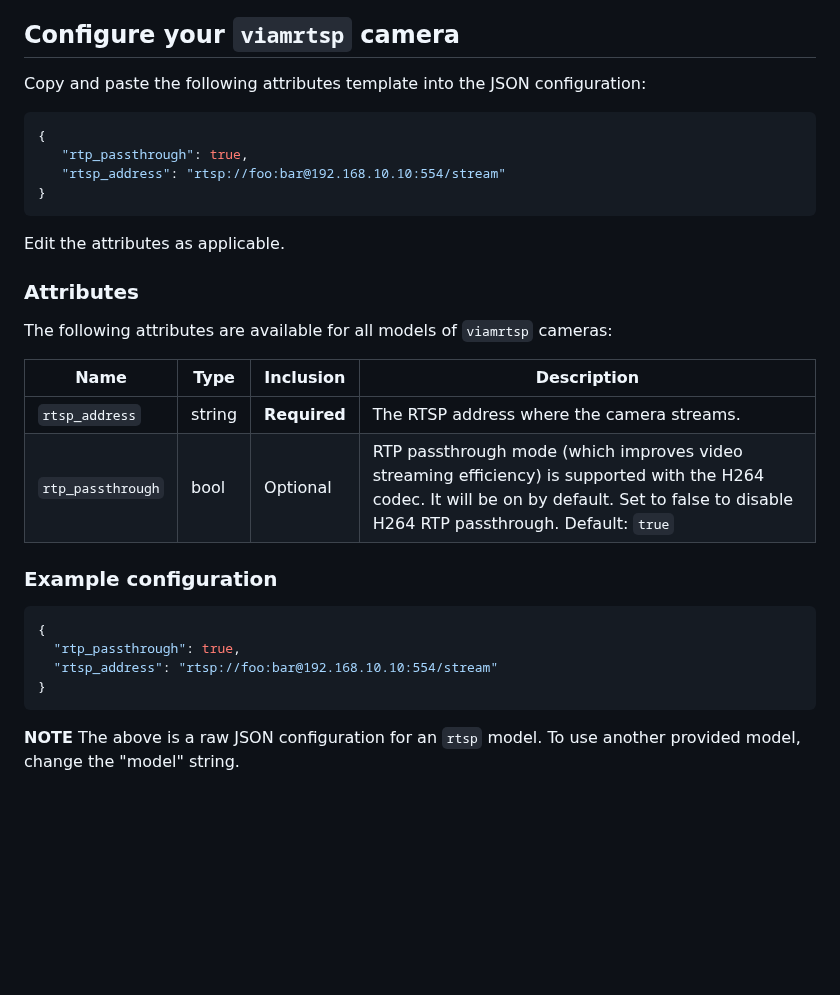
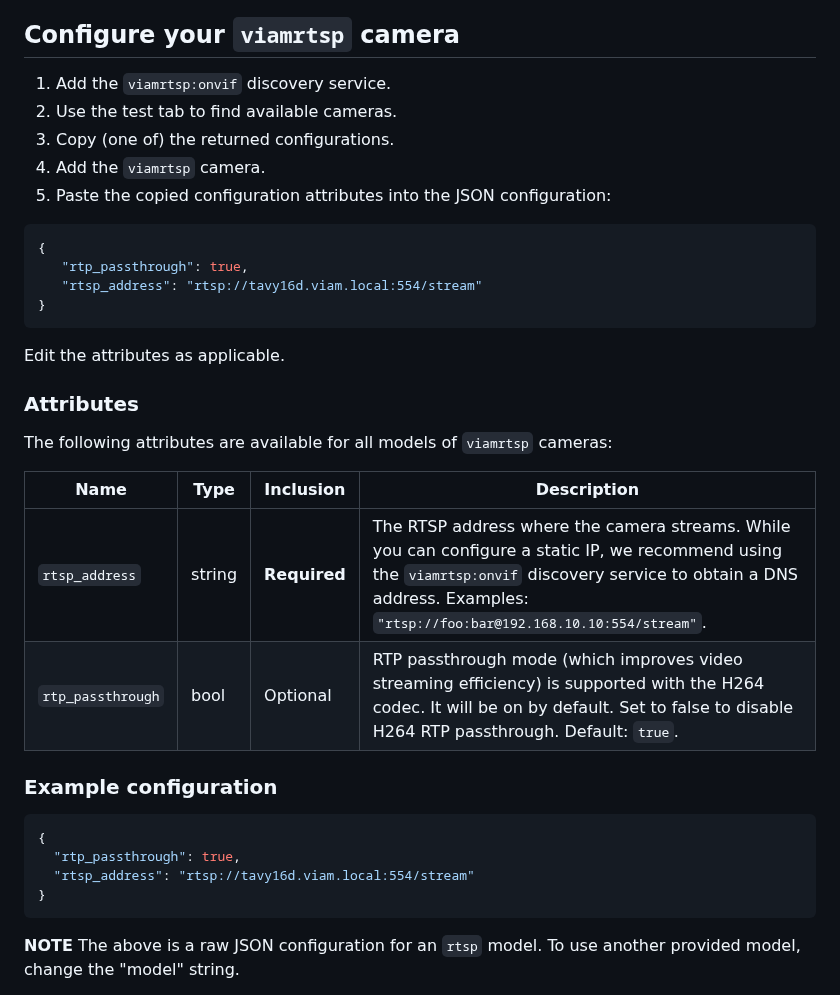
Before and after one commit to viam-modules/viamrtsp, a Markdown page: README.md, the part around the change. Drawn GitHub-style; blank space fills up the shorter version.

Commit message:
DOCS-3532: Update for Stable IP Device Configuration (#116)

````diff
--- a/README.md
+++ b/README.md
@@ -16,12 +16,16 @@ Navigate to the [**CONFIGURE** tab](https://docs.viam.com/build/configure/) of y
 
 ## Configure your `viamrtsp` camera
 
-Copy and paste the following attributes template into the JSON configuration:
+1. Add the `viamrtsp:onvif` discovery service.
+1. Use the test tab to find available cameras.
+1. Copy (one of) the returned configurations.
+1. Add the `viamrtsp` camera.
+1. Paste the copied configuration attributes into the JSON configuration:
 
 ```json
 {
    "rtp_passthrough": true,
-   "rtsp_address": "rtsp://foo:bar@192.168.10.10:554/stream"
+   "rtsp_address": "rtsp://tavy16d.viam.local:554/stream"
 }
 ```
 
@@ -33,15 +37,15 @@ The following attributes are available for all models of `viamrtsp` cameras:
 
 | Name    | Type   | Inclusion    | Description |
 | ------- | ------ | ------------ | ----------- |
-| `rtsp_address` | string | **Required** | The RTSP address where the camera streams. |
-| `rtp_passthrough` | bool | Optional | RTP passthrough mode (which improves video streaming efficiency) is supported with the H264 codec. It will be on by default. Set to false to disable H264 RTP passthrough. Default: `true` |
+| `rtsp_address` | string | **Required** | The RTSP address where the camera streams. While you can configure a static IP, we recommend using the `viamrtsp:onvif` discovery service to obtain a DNS address. Examples: `"rtsp://foo:bar@192.168.10.10:554/stream"`. |
+| `rtp_passthrough` | bool | Optional | RTP passthrough mode (which improves video streaming efficiency) is supported with the H264 codec. It will be on by default. Set to false to disable H264 RTP passthrough. Default: `true`. |
 
 ### Example configuration
 
 ```json
 {
   "rtp_passthrough": true,
-  "rtsp_address": "rtsp://foo:bar@192.168.10.10:554/stream"
+  "rtsp_address": "rtsp://tavy16d.viam.local:554/stream"
 }
 ```
 
````
